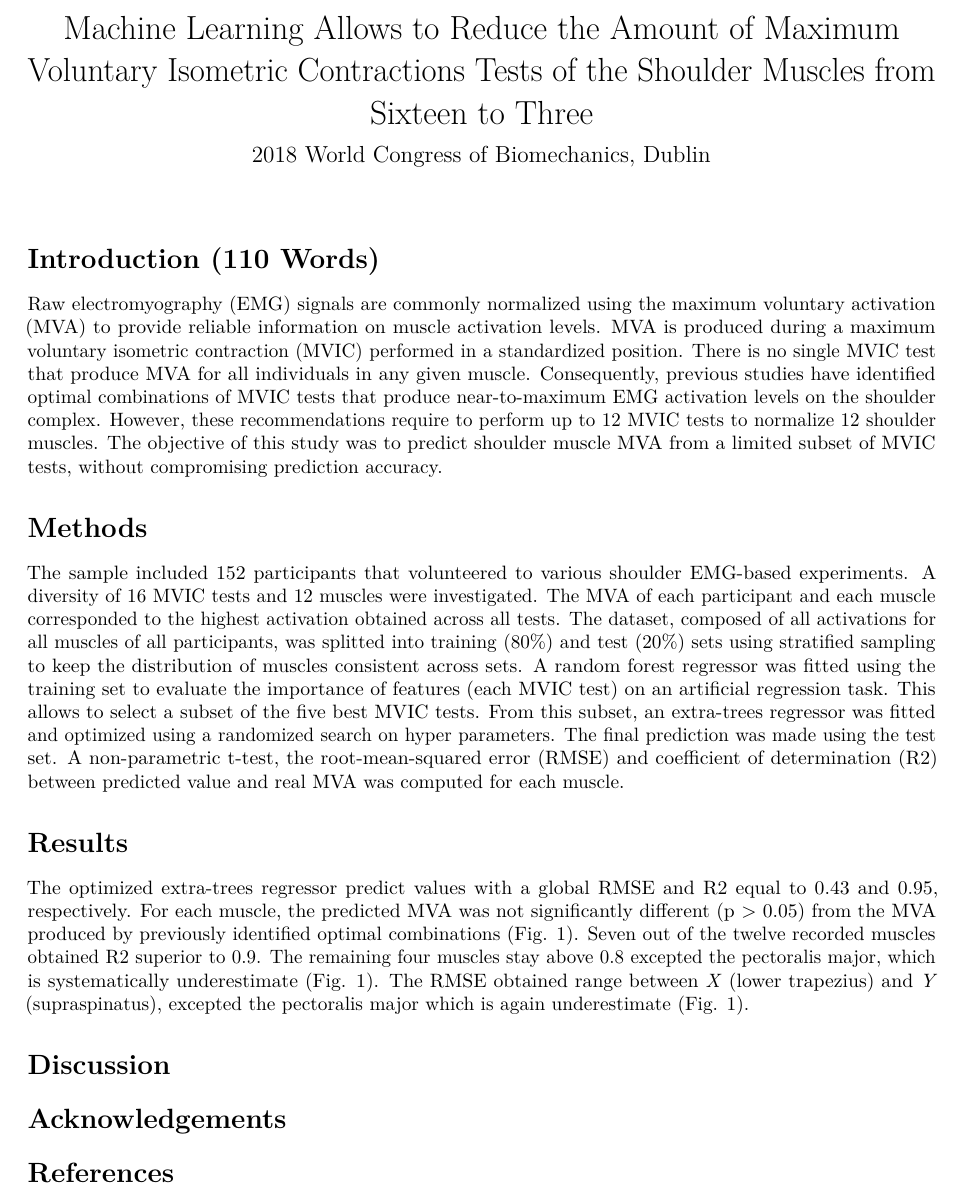
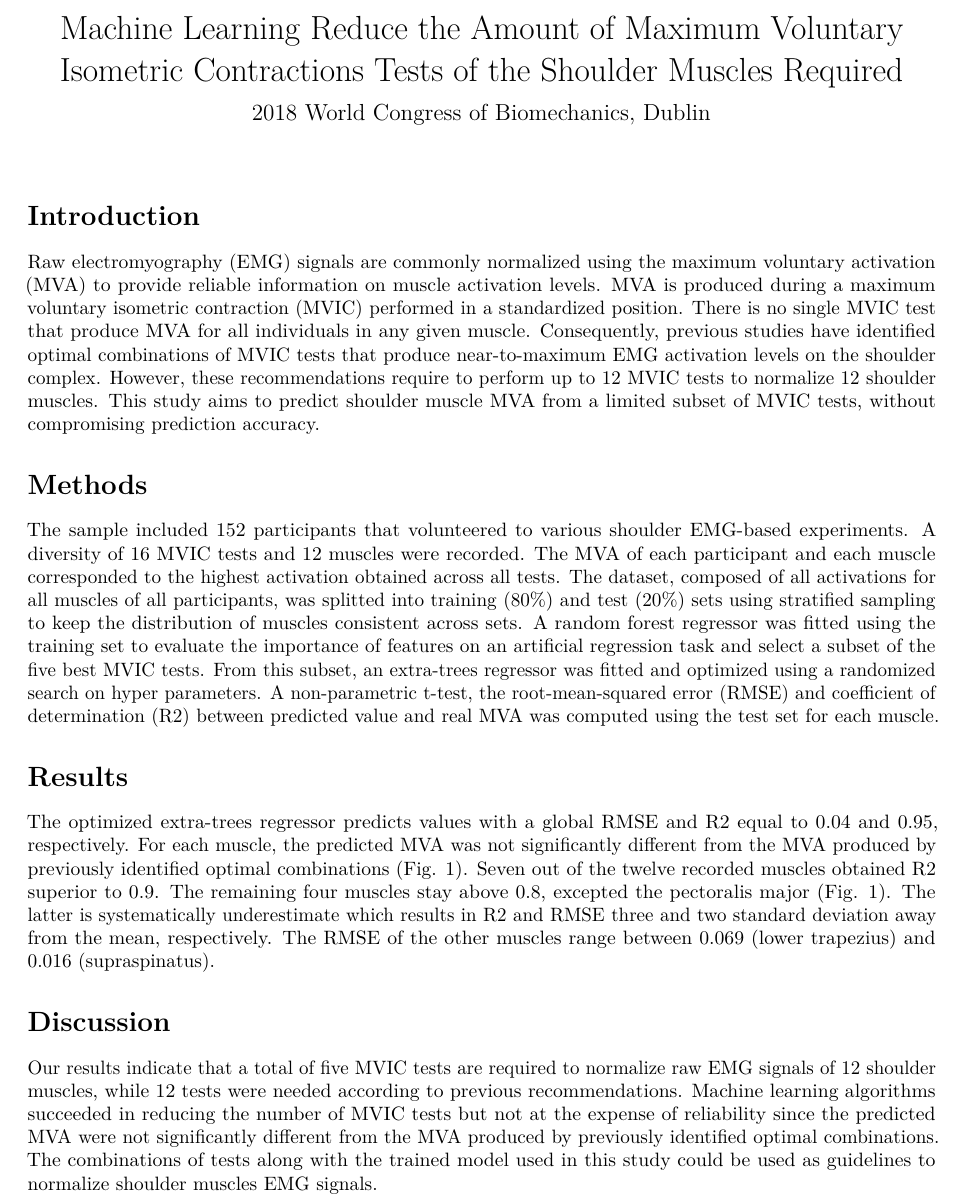
Before and after one commit to romainmartinez/mvc, an R Markdown document (share/abstract/2018-WCB.Rmd): part of the page, cut so that both start at the same text. Rendered offline with R 4.5, knitr and Pandoc, then LaTeX, with nearby package versions.

Commit message:
WCB abstract V1

```diff
--- a/share/abstract/2018-WCB.Rmd
+++ b/share/abstract/2018-WCB.Rmd
@@ -1,37 +1,36 @@
 ---
-title: "Machine Learning Allows to Reduce the Amount of Maximum Voluntary Isometric Contractions Tests of the Shoulder Muscles from Sixteen to Three"
+title: "Machine Learning Reduce the Amount of Maximum Voluntary Isometric Contractions Tests of the Shoulder Muscles Required"
 subtitle: "2018 World Congress of Biomechanics, Dublin"
 output:
   word_document: default
   pdf_document: default
 ---
 
-# Introduction (110 Words)
+# Introduction
 Raw electromyography (EMG) signals are commonly normalized using the maximum voluntary activation (MVA) to provide reliable information on muscle activation levels.
 MVA is produced during a maximum voluntary isometric contraction (MVIC) performed in a standardized position.
 There is no single MVIC test that produce MVA for all individuals in any given muscle.
 Consequently, previous studies have identified optimal combinations of MVIC tests that produce near-to-maximum EMG activation levels on the shoulder complex.
 However, these recommendations require to perform up to 12 MVIC tests to normalize 12 shoulder muscles.
-The objective of this study was to predict shoulder muscle MVA from a limited subset of MVIC tests, without compromising prediction accuracy.
+This study aims to predict shoulder muscle MVA from a limited subset of MVIC tests, without compromising prediction accuracy.
 
 # Methods
-The sample included 152 participants that volunteered to various shoulder EMG-based experiments. A diversity of 16 MVIC tests and 12 muscles were investigated.
+The sample included 152 participants that volunteered to various shoulder EMG-based experiments. A diversity of 16 MVIC tests and 12 muscles were recorded.
 The MVA of each participant and each muscle corresponded to the highest activation obtained across all tests.
 The dataset, composed of all activations for all muscles of all participants, was splitted into training (80%) and test (20%) sets using stratified sampling to keep the distribution of muscles consistent across sets.
-A random forest regressor was fitted using the training set to evaluate the importance of features (each MVIC test) on an artificial regression task.
-This allows to select a subset of the five best MVIC tests.
+A random forest regressor was fitted using the training set to evaluate the importance of features on an artificial regression task and select a subset of the five best MVIC tests.
 From this subset, an extra-trees regressor was fitted and optimized using a randomized search on hyper parameters.
-The final prediction was made using the test set. A non-parametric t-test, the root-mean-squared error (RMSE) and coefficient of determination (R2) between predicted value and real MVA was computed for each muscle.
+A non-parametric t-test, the root-mean-squared error (RMSE) and coefficient of determination (R2) between predicted value and real MVA was computed using the test set for each muscle.
 
 # Results
-The optimized extra-trees regressor predict values with a global RMSE and R2 equal to 0.43 and 0.95, respectively.
-For each muscle, the predicted MVA was not significantly different (p > 0.05) from the MVA produced by previously identified optimal combinations (Fig. 1).
+The optimized extra-trees regressor predicts values with a global RMSE and R2 equal to 0.04 and 0.95, respectively.
+For each muscle, the predicted MVA was not significantly different from the MVA produced by previously identified optimal combinations (Fig. 1).
 Seven out of the twelve recorded muscles obtained R2 superior to 0.9.
-The remaining four muscles stay above 0.8 excepted the pectoralis major, which is systematically underestimate (Fig. 1).
-The RMSE obtained range between *X* (lower trapezius) and *Y* (supraspinatus), excepted the pectoralis major which is again underestimate (Fig. 1).
+The remaining four muscles stay above 0.8, excepted the pectoralis major (Fig. 1).
+The latter is systematically underestimate which results in R2 and RMSE three and two standard deviation away from the mean, respectively.
+The RMSE of the other muscles range between 0.069 (lower trapezius) and 0.016 (supraspinatus).
 
 # Discussion
-
-# Acknowledgements
-
-# References
+Our results indicate that a total of five MVIC tests are required to normalize raw EMG signals of 12 shoulder muscles, while 12 tests were needed according to previous recommendations.
+Machine learning algorithms succeeded in reducing the number of MVIC tests but not at the expense of reliability since the predicted MVA were not significantly different from the MVA produced by previously identified optimal combinations.
+The combinations of tests along with the trained model used in this study could be used as guidelines to normalize shoulder muscles EMG signals.
```
Also changed, not shown: share/fig/labels_vs_predictions.pdf (deleted), share/fig/labels_vs_predictions_all.pdf (deleted), share/fig/models.pdf (deleted), share/fig/rmse_r2_by_muscle.pdf (deleted), 2 other files.
